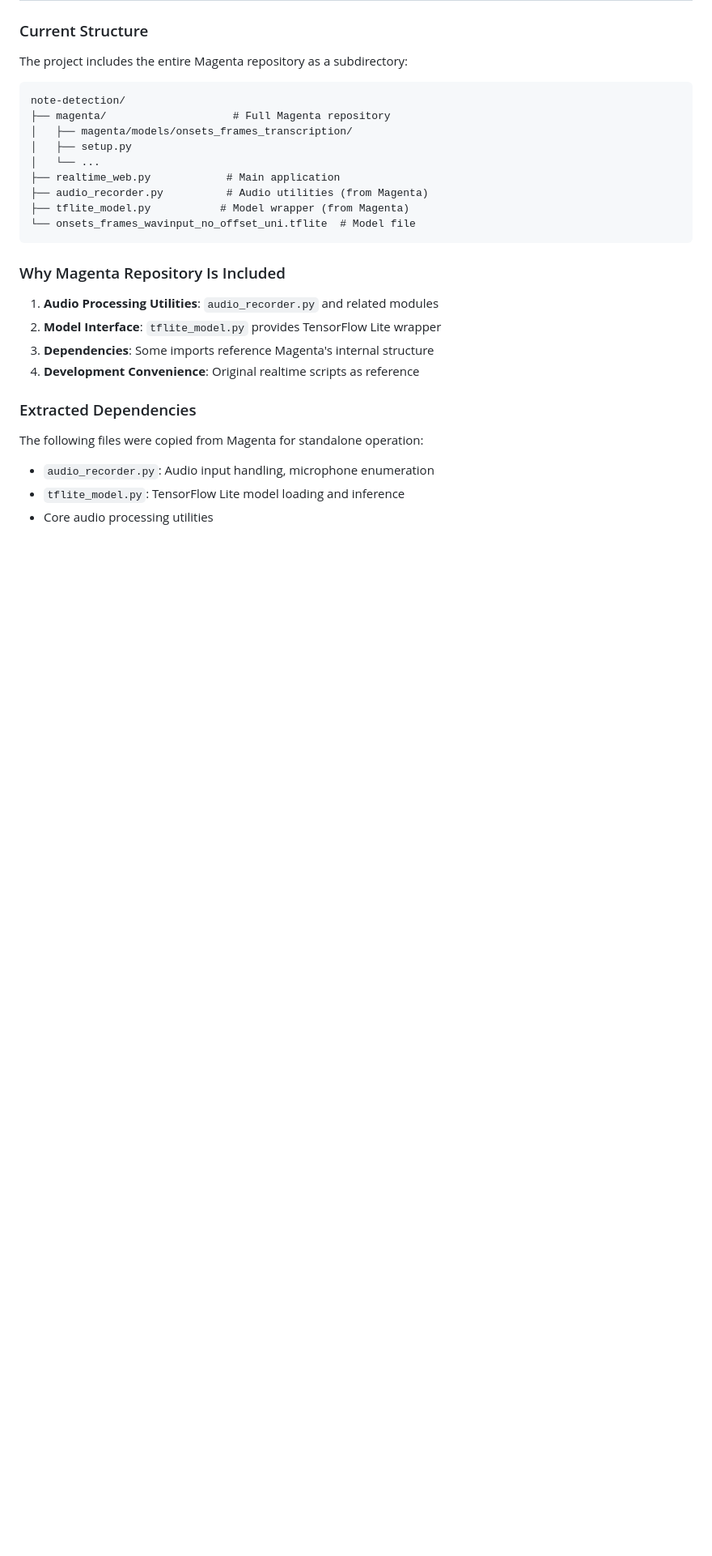
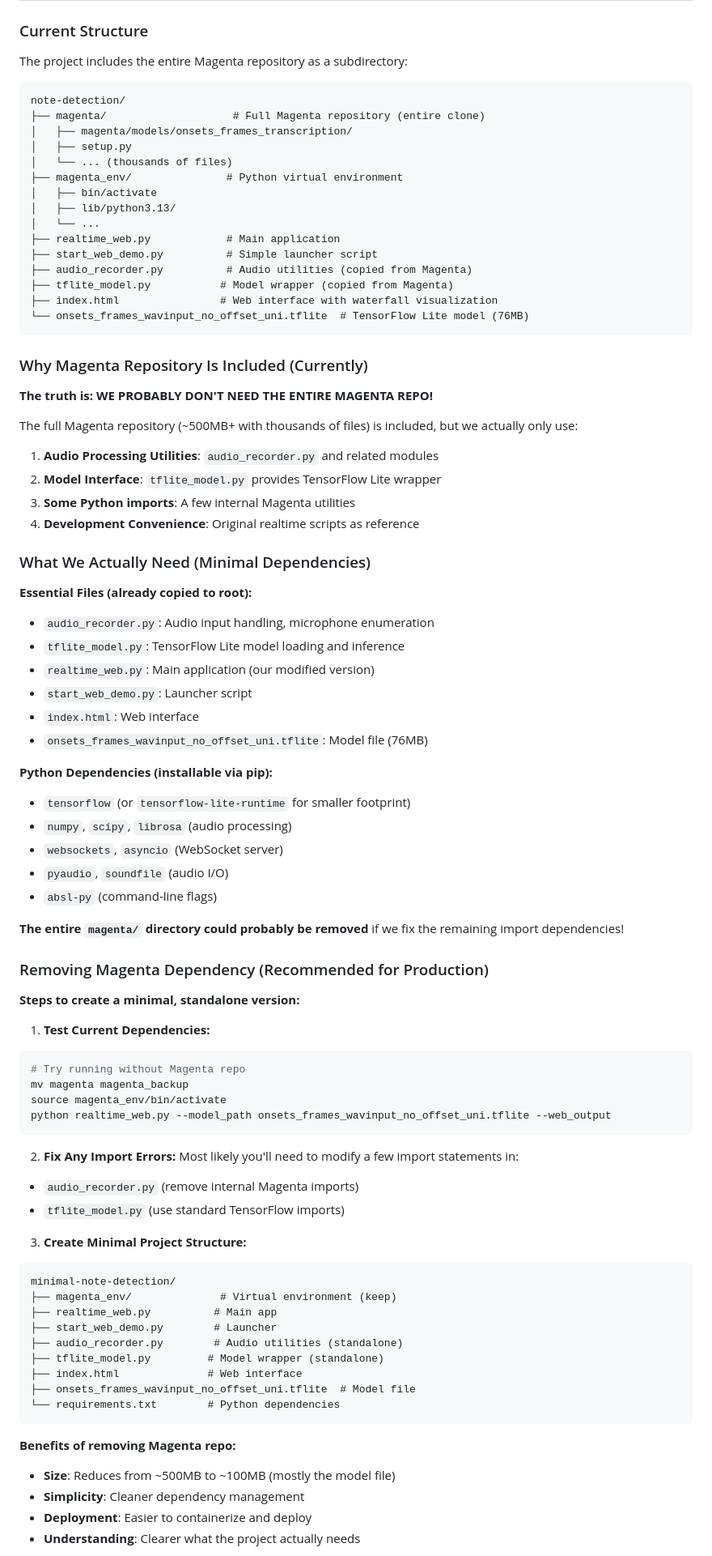
Before and after one commit to hoff/note-detection, a Markdown page: PROJECT_DOCUMENTATION.md, the part around one of its changes. Shown at 81% size. Drawn GitHub-style; blank space fills up the shorter version.

Commit message:
docs: Update PROJECT_DOCUMENTATION.md to clarify Magenta repository usage and minimal dependencies

````diff
--- a/PROJECT_DOCUMENTATION.md
+++ b/PROJECT_DOCUMENTATION.md
@@ -135,24 +135,84 @@ The project started with a simple objective: implement local real-time note dete
 The project includes the entire Magenta repository as a subdirectory:
 ```
 note-detection/
-├── magenta/                    # Full Magenta repository
+├── magenta/                    # Full Magenta repository (entire clone)
 │   ├── magenta/models/onsets_frames_transcription/
 │   ├── setup.py
+│   └── ... (thousands of files)
+├── magenta_env/               # Python virtual environment
+│   ├── bin/activate
+│   ├── lib/python3.13/
 │   └── ...
 ├── realtime_web.py            # Main application
-├── audio_recorder.py          # Audio utilities (from Magenta)
-├── tflite_model.py           # Model wrapper (from Magenta)
-└── onsets_frames_wavinput_no_offset_uni.tflite  # Model file
+├── start_web_demo.py          # Simple launcher script
+├── audio_recorder.py          # Audio utilities (copied from Magenta)
+├── tflite_model.py           # Model wrapper (copied from Magenta)
+├── index.html                # Web interface with waterfall visualization
+└── onsets_frames_wavinput_no_offset_uni.tflite  # TensorFlow Lite model (76MB)
 ```
 
-### Why Magenta Repository Is Included
+### Why Magenta Repository Is Included (Currently)
+**The truth is: WE PROBABLY DON'T NEED THE ENTIRE MAGENTA REPO!**
+
+The full Magenta repository (~500MB+ with thousands of files) is included, but we actually only use:
+
 1. **Audio Processing Utilities**: `audio_recorder.py` and related modules
 2. **Model Interface**: `tflite_model.py` provides TensorFlow Lite wrapper
-3. **Dependencies**: Some imports reference Magenta's internal structure
+3. **Some Python imports**: A few internal Magenta utilities
 4. **Development Convenience**: Original realtime scripts as reference
 
-### Extracted Dependencies
-The following files were copied from Magenta for standalone operation:
+### What We Actually Need (Minimal Dependencies)
+
+**Essential Files (already copied to root):**
 - `audio_recorder.py`: Audio input handling, microphone enumeration
 - `tflite_model.py`: TensorFlow Lite model loading and inference
-- Core audio processing utilities
+- `realtime_web.py`: Main application (our modified version)
+- `start_web_demo.py`: Launcher script
+- `index.html`: Web interface
+- `onsets_frames_wavinput_no_offset_uni.tflite`: Model file (76MB)
+
+**Python Dependencies (installable via pip):**
+- `tensorflow` (or `tensorflow-lite-runtime` for smaller footprint)
+- `numpy`, `scipy`, `librosa` (audio processing)
+- `websockets`, `asyncio` (WebSocket server)
+- `pyaudio`, `soundfile` (audio I/O)
+- `absl-py` (command-line flags)
+
+**The entire `magenta/` directory could probably be removed** if we fix the remaining import dependencies!
+
+### Removing Magenta Dependency (Recommended for Production)
+
+**Steps to create a minimal, standalone version:**
+
+1. **Test Current Dependencies:**
+```bash
+# Try running without Magenta repo
+mv magenta magenta_backup
+source magenta_env/bin/activate
+python realtime_web.py --model_path onsets_frames_wavinput_no_offset_uni.tflite --web_output
+```
+
+2. **Fix Any Import Errors:**
+Most likely you'll need to modify a few import statements in:
+- `audio_recorder.py` (remove internal Magenta imports)
+- `tflite_model.py` (use standard TensorFlow imports)
+
+3. **Create Minimal Project Structure:**
+```
+minimal-note-detection/
+├── magenta_env/              # Virtual environment (keep)
+├── realtime_web.py          # Main app
+├── start_web_demo.py        # Launcher
+├── audio_recorder.py        # Audio utilities (standalone)
+├── tflite_model.py         # Model wrapper (standalone)
+├── index.html              # Web interface
+├── onsets_frames_wavinput_no_offset_uni.tflite  # Model file
+└── requirements.txt        # Python dependencies
+```
+
+**Benefits of removing Magenta repo:**
+- **Size**: Reduces from ~500MB to ~100MB (mostly the model file)
+- **Simplicity**: Cleaner dependency management
+- **Deployment**: Easier to containerize and deploy
+- **Understanding**: Clearer what the project actually needs
+
````
Also changed, not shown: other parts of PROJECT_DOCUMENTATION.md (+59 -7 lines).
